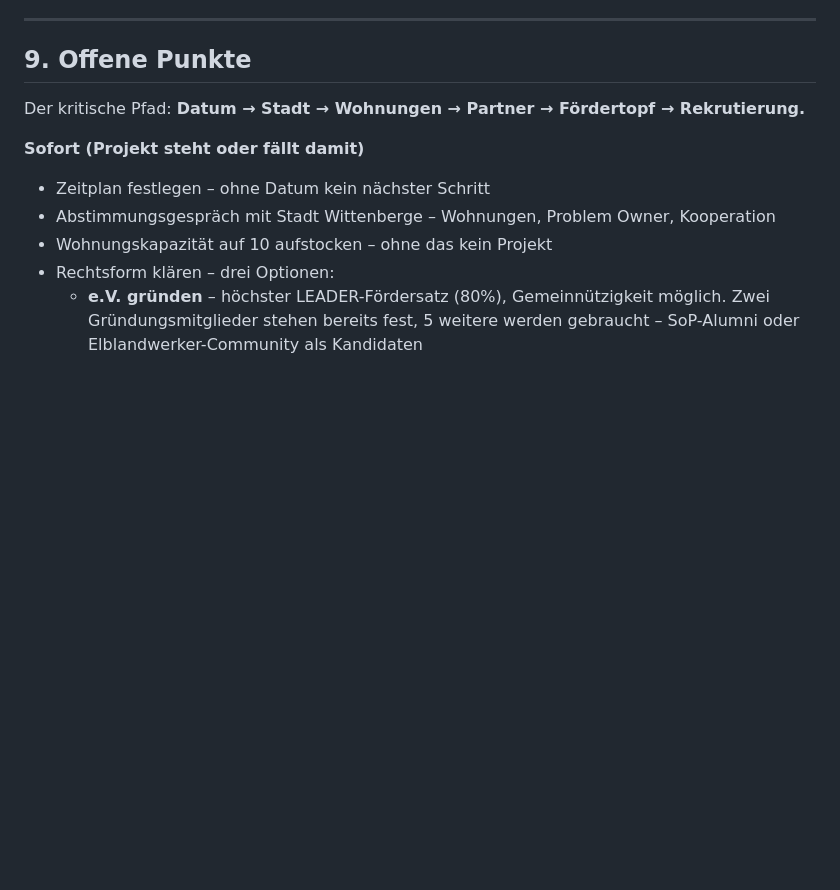
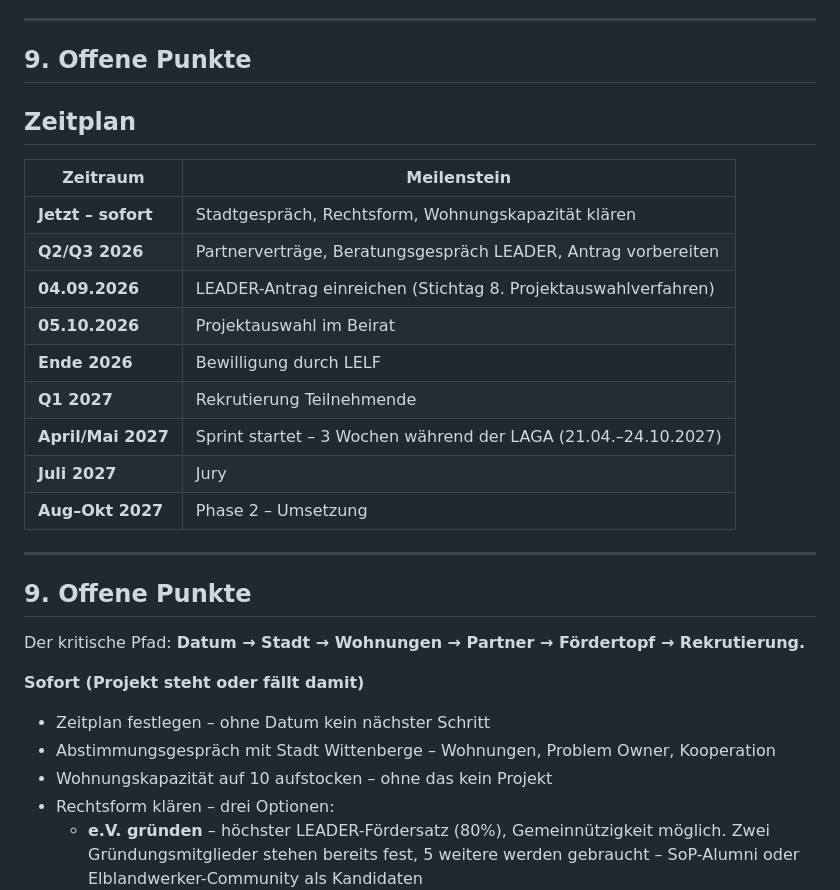
Before and after one commit to jchristlieb/wittenberge-lab, a Markdown page: README.md, the part around the change. GitHub-like rendering; blank space fills up the shorter version.

Commit message:
Zeitplan hinzugefügt
Co-Authored-By: Claude Sonnet 4.6 <noreply@anthropic.com>

```diff
--- a/README.md
+++ b/README.md
@@ -193,6 +193,24 @@ Phase 1 ist der Weg dorthin: Teams die nach 3 Wochen einen überzeugenden Umsetz
 
 ## 9. Offene Punkte
 
+## Zeitplan
+
+| Zeitraum | Meilenstein |
+|---|---|
+| **Jetzt – sofort** | Stadtgespräch, Rechtsform, Wohnungskapazität klären |
+| **Q2/Q3 2026** | Partnerverträge, Beratungsgespräch LEADER, Antrag vorbereiten |
+| **04.09.2026** | LEADER-Antrag einreichen (Stichtag 8. Projektauswahlverfahren) |
+| **05.10.2026** | Projektauswahl im Beirat |
+| **Ende 2026** | Bewilligung durch LELF |
+| **Q1 2027** | Rekrutierung Teilnehmende |
+| **April/Mai 2027** | Sprint startet – 3 Wochen während der LAGA (21.04.–24.10.2027) |
+| **Juli 2027** | Jury |
+| **Aug–Okt 2027** | Phase 2 – Umsetzung |
+
+---
+
+## 9. Offene Punkte
+
 Der kritische Pfad: **Datum → Stadt → Wohnungen → Partner → Fördertopf → Rekrutierung.**
 
 **Sofort (Projekt steht oder fällt damit)**
```
